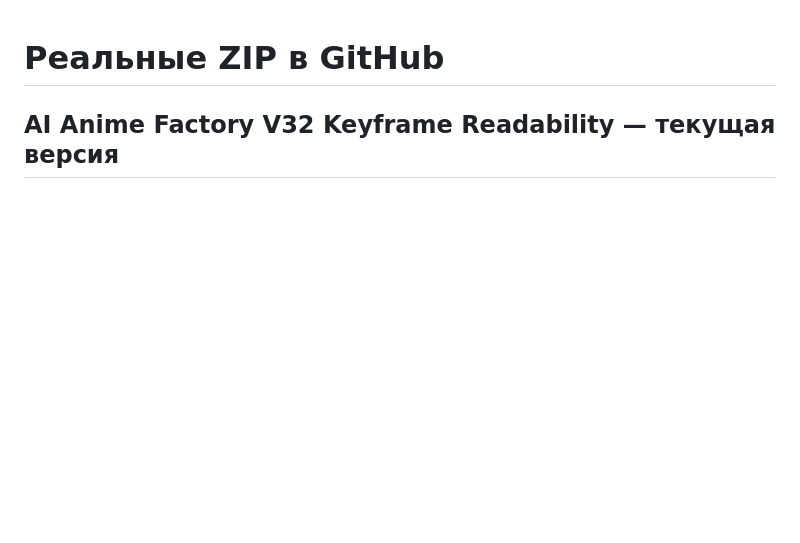
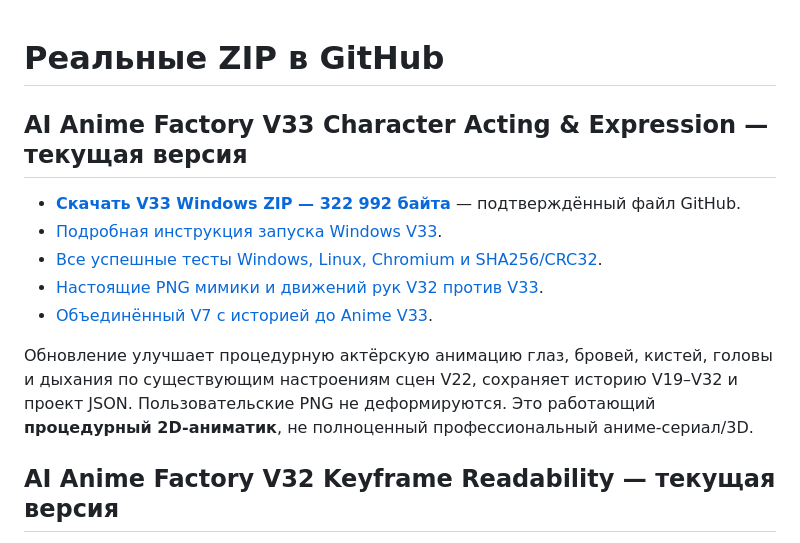
Before and after one commit to Vekan777/-, a Markdown page: downloads/INDEX_RU.md, the part around the change. GitHub-like rendering; blank space fills up the shorter version.

Commit message:
Download index: confirmed V33 direct Windows ZIP, Chromium screenshots and V7 combined

```diff
--- a/downloads/INDEX_RU.md
+++ b/downloads/INDEX_RU.md
@@ -1,4 +1,14 @@
 # Реальные ZIP в GitHub
+
+## AI Anime Factory V33 Character Acting & Expression — текущая версия
+
+- **[Скачать V33 Windows ZIP — 322 992 байта](https://raw.githubusercontent.com/Vekan777/-/main/downloads/AI_ANIME_FACTORY_V33_ACTING_EXPRESSION_WINDOWS.zip)** — подтверждённый файл GitHub.
+- [Подробная инструкция запуска Windows V33](https://github.com/Vekan777/-/blob/main/anime-factory/v33/README_RU.md).
+- [Все успешные тесты Windows, Linux, Chromium и SHA256/CRC32](https://github.com/Vekan777/-/actions/runs/39409825507).
+- [Настоящие PNG мимики и движений рук V32 против V33](https://github.com/Vekan777/-/actions/runs/39409825507/artifacts/12259260581).
+- [Объединённый V7 с историей до Anime V33](https://github.com/Vekan777/-/actions/runs/39409825507/artifacts/12258682629).
+
+Обновление улучшает процедурную актёрскую анимацию глаз, бровей, кистей, головы и дыхания по существующим настроениям сцен V22, сохраняет историю V19–V32 и проект JSON. Пользовательские PNG не деформируются. Это работающий **процедурный 2D-аниматик**, не полноценный профессиональный аниме-сериал/3D.
 
 ## AI Anime Factory V32 Keyframe Readability — текущая версия
 
```
